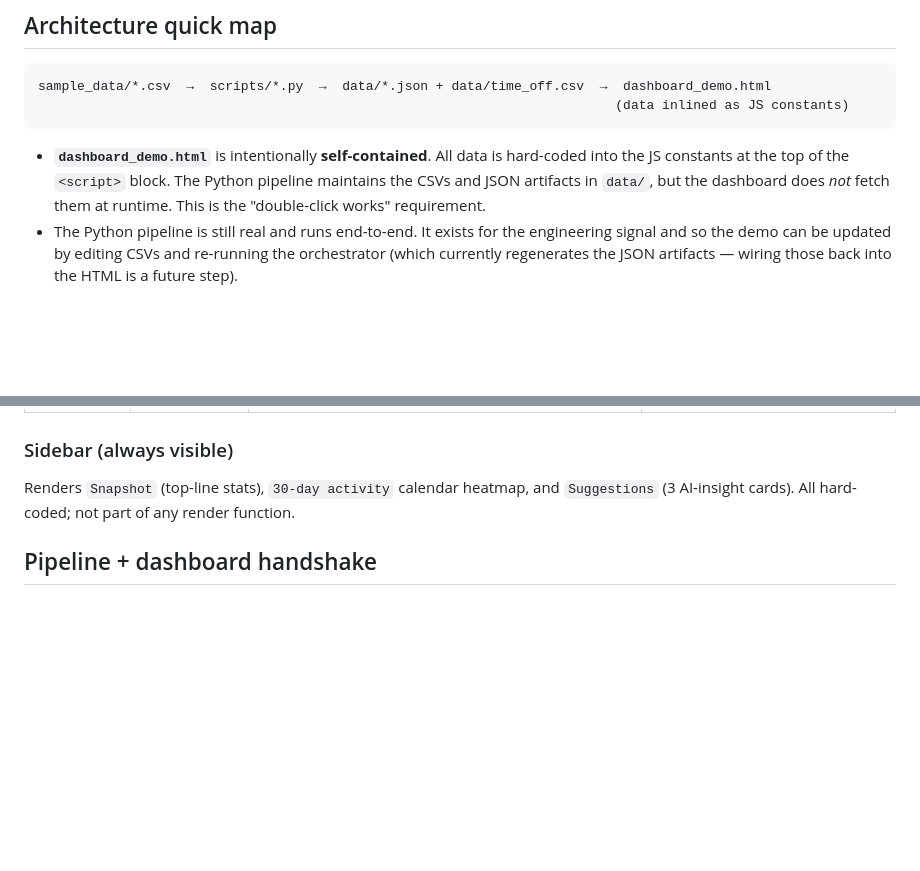
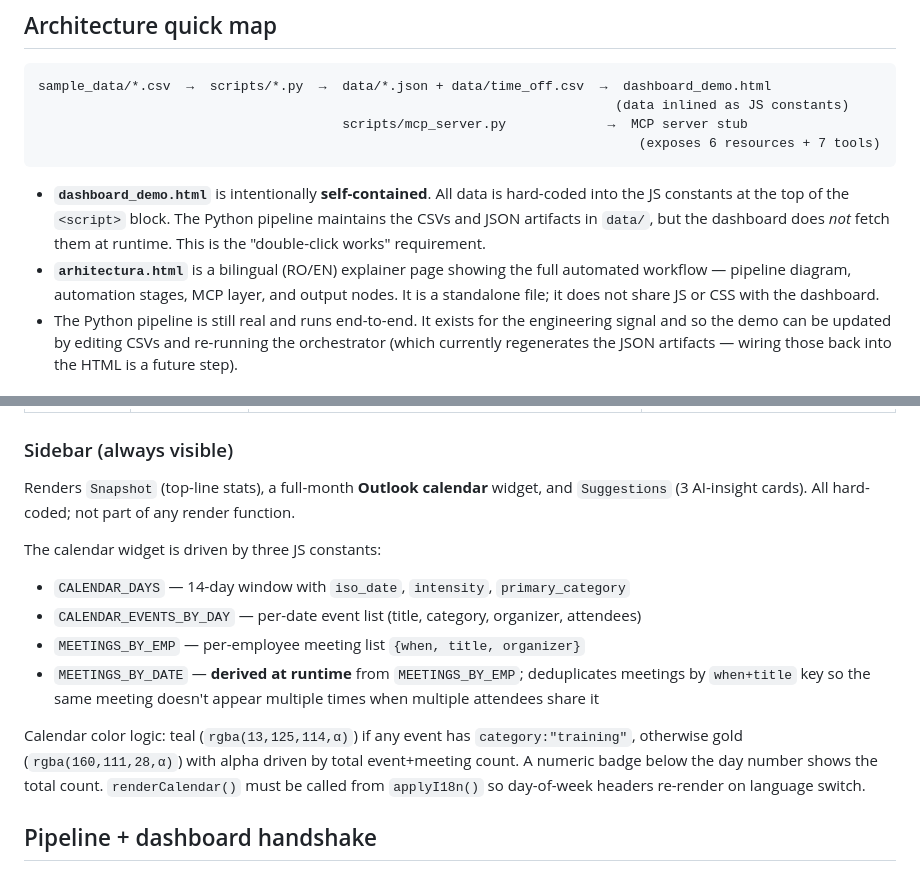
Before and after one commit to alxmax/HR_Dashboard_Demo, a Markdown page: CLAUDE.md, 2 parts joined by grey strips. Drawn GitHub-style; blank space fills up the shorter version.

Commit message:
docs: update README and CLAUDE.md for calendar, MCP, and arhitectura.html
README: add calendar sidebar, MCP stub, and arhitectura.html to feature list and repo layout
CLAUDE.md: correct sidebar description (full-month calendar + meetings), document
MEETINGS_BY_DATE derivation and calendar color logic, add arhitectura.html and
mcp_server.py to architecture map

````diff
--- a/CLAUDE.md
+++ b/CLAUDE.md
@@ -28,9 +28,12 @@ On Windows: `run_people_pipeline.bat` wraps both steps.
 ```
 sample_data/*.csv  →  scripts/*.py  →  data/*.json + data/time_off.csv  →  dashboard_demo.html
                                                                           (data inlined as JS constants)
+                                       scripts/mcp_server.py             →  MCP server stub
+                                                                             (exposes 6 resources + 7 tools)
 ```
 
 - **`dashboard_demo.html`** is intentionally **self-contained**. All data is hard-coded into the JS constants at the top of the `<script>` block. The Python pipeline maintains the CSVs and JSON artifacts in `data/`, but the dashboard does *not* fetch them at runtime. This is the "double-click works" requirement.
+- **`arhitectura.html`** is a bilingual (RO/EN) explainer page showing the full automated workflow — pipeline diagram, automation stages, MCP layer, and output nodes. It is a standalone file; it does not share JS or CSS with the dashboard.
 - The Python pipeline is still real and runs end-to-end. It exists for the engineering signal and so the demo can be updated by editing CSVs and re-running the orchestrator (which currently regenerates the JSON artifacts — wiring those back into the HTML is a future step).
 
 ## Conventions
@@ -124,7 +127,15 @@ In the `I18N` object: add the key to both `en` and `ro` blocks. Then either:
 
 ### Sidebar (always visible)
 
-Renders `Snapshot` (top-line stats), `30-day activity` calendar heatmap, and `Suggestions` (3 AI-insight cards). All hard-coded; not part of any render function.
+Renders `Snapshot` (top-line stats), a full-month **Outlook calendar** widget, and `Suggestions` (3 AI-insight cards). All hard-coded; not part of any render function.
+
+The calendar widget is driven by three JS constants:
+- `CALENDAR_DAYS` — 14-day window with `iso_date`, `intensity`, `primary_category`
+- `CALENDAR_EVENTS_BY_DAY` — per-date event list (title, category, organizer, attendees)
+- `MEETINGS_BY_EMP` — per-employee meeting list `{when, title, organizer}`
+- `MEETINGS_BY_DATE` — **derived at runtime** from `MEETINGS_BY_EMP`; deduplicates meetings by `when+title` key so the same meeting doesn't appear multiple times when multiple attendees share it
+
+Calendar color logic: teal (`rgba(13,125,114,α)`) if any event has `category:"training"`, otherwise gold (`rgba(160,111,28,α)`) with alpha driven by total event+meeting count. A numeric badge below the day number shows the total count. `renderCalendar()` must be called from `applyI18n()` so day-of-week headers re-render on language switch.
 
 ## Pipeline + dashboard handshake
 
````
Also changed, not shown: README.md (+6 -1 lines).
